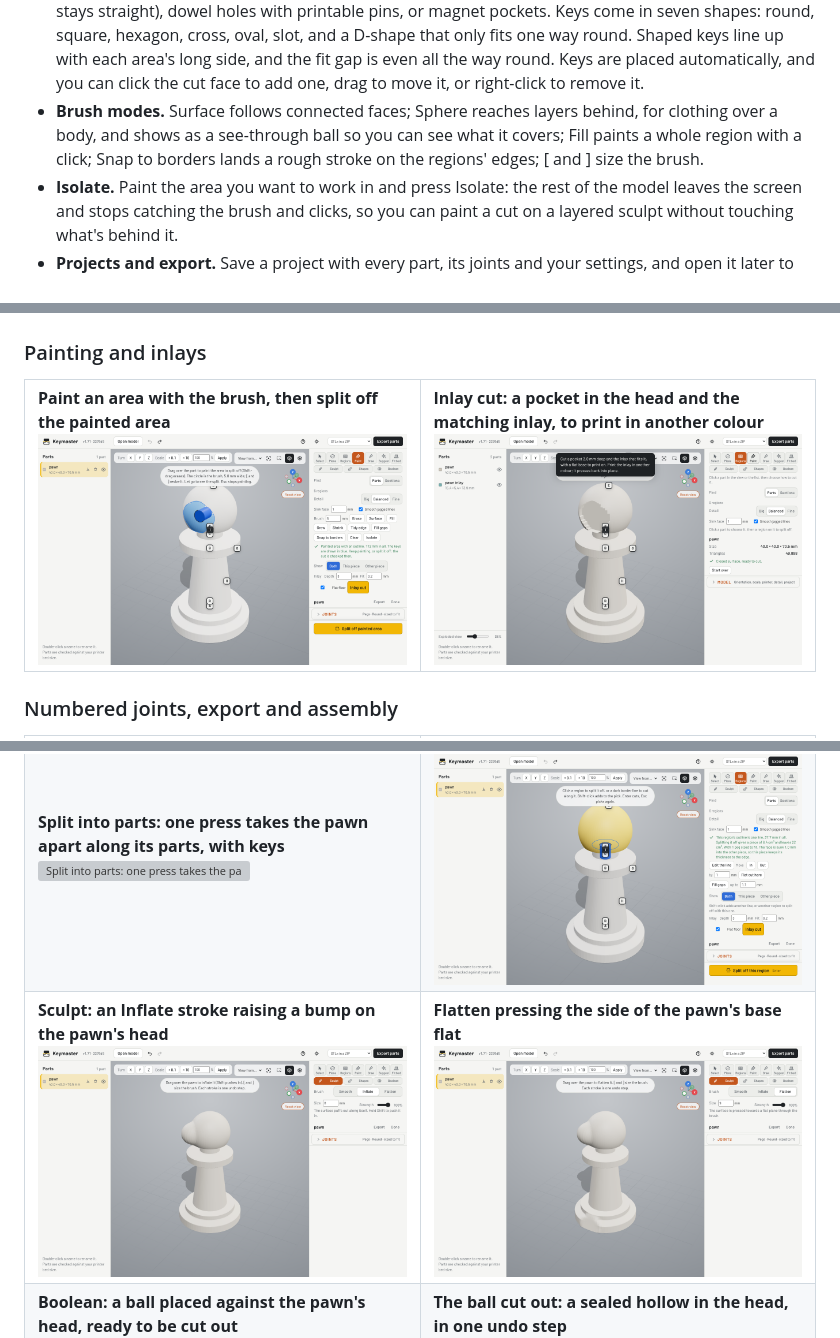
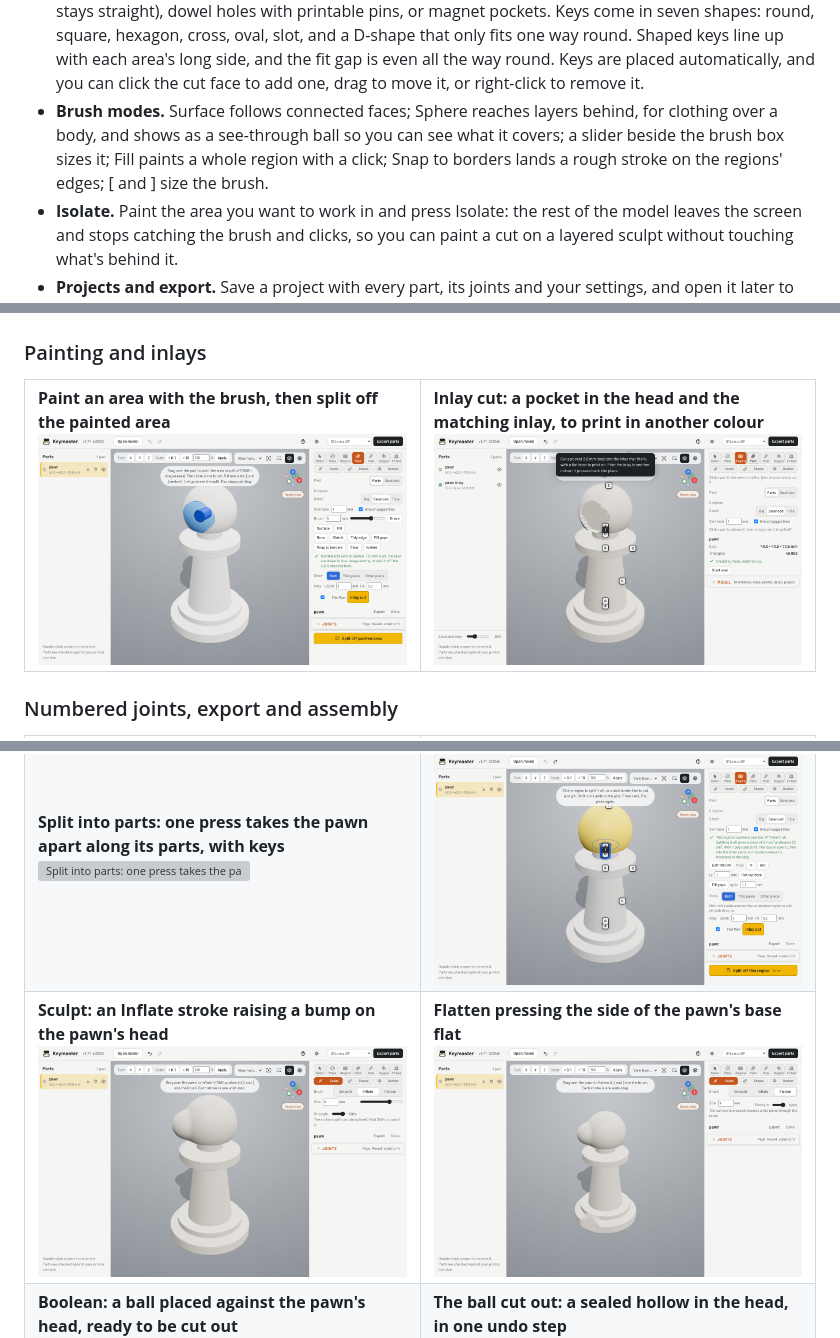
Before and after one commit to TechSavage1989/keymaster, a Markdown page: README.md, 3 parts joined by grey strips. Drawn GitHub-style; pictures changed too: docs/images/painted-area.png, docs/images/sculpt-inflate.png; grey boxes are pictures that could not be loaded.

Commit message:
Brush size sliders for Paint and Sculpt (1.71)
Co-Authored-By: Claude Opus 5.5 <noreply@anthropic.com>
Claude-Session: https://claude.ai/code/session_01AkZzWHpAyvH3fbyxphXaEn

```diff
--- a/README.md
+++ b/README.md
@@ -34,7 +34,7 @@
 - **Live cut preview.** Drag the arrow to slide the cut, and the blue rings or the plane itself to tilt it (Shift for 5° steps or fine control). The toolbar under the view takes an exact position and X, Y and Z angles. Everything fits on one screen, with no scrolling. The cut face appears as a hatched section while you drag, even on dense sculpts.
 - **Cut as many times as you need.** Every piece lands in the parts list and can be cut again. Undo and redo cover every step.
 - **Keys that fit.** Choose pegs (tapered by any amount, right down to a point, with a hole that matches or stays straight), dowel holes with printable pins, or magnet pockets. Keys come in seven shapes: round, square, hexagon, cross, oval, slot, and a D-shape that only fits one way round. Shaped keys line up with each area's long side, and the fit gap is even all the way round. Keys are placed automatically, and you can click the cut face to add one, drag to move it, or right-click to remove it.
-- **Brush modes.** Surface follows connected faces; Sphere reaches layers behind, for clothing over a body, and shows as a see-through ball so you can see what it covers; Fill paints a whole region with a click; Snap to borders lands a rough stroke on the regions' edges; [ and ] size the brush.
+- **Brush modes.** Surface follows connected faces; Sphere reaches layers behind, for clothing over a body, and shows as a see-through ball so you can see what it covers; a slider beside the brush box sizes it; Fill paints a whole region with a click; Snap to borders lands a rough stroke on the regions' edges; [ and ] size the brush.
 - **Isolate.** Paint the area you want to work in and press Isolate: the rest of the model leaves the screen and stops catching the brush and clicks, so you can paint a cut on a layered sculpt without touching what's behind it.
 - **Projects and export.** Save a project with every part, its joints and your settings, and open it later to carry on. Export the parts as STLs in a ZIP, as one 3MF, or as STLs with an assembly sheet that shows a picture of each piece, the pieces spread apart, and which pieces each joint pairs.
 - **Reduce detail.** A dense sculpt can be lightened to a fraction of its triangles while the surface stays within 0.02 mm, so it paints and cuts faster. One undo step puts the detail back.
```
Also changed, not shown: CLAUDE.md (+1 -0 lines), 4 other files.
